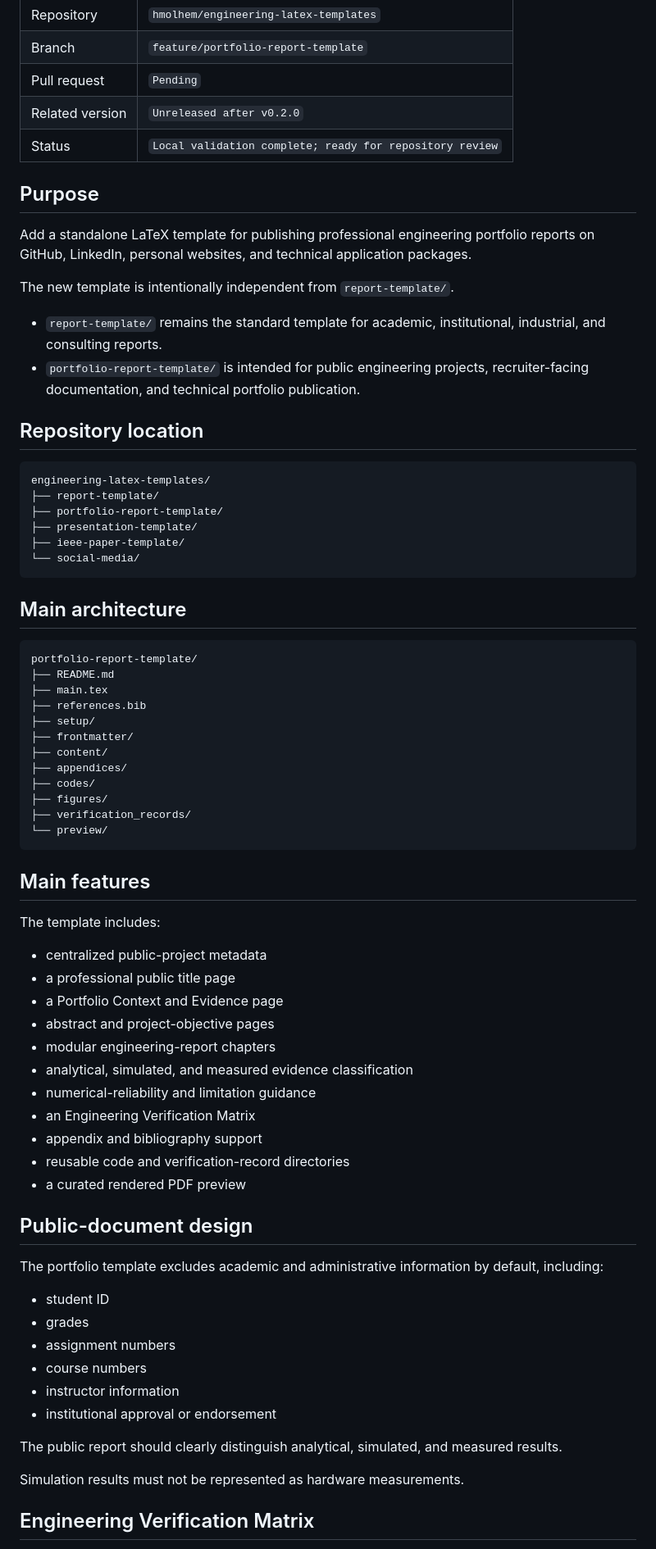
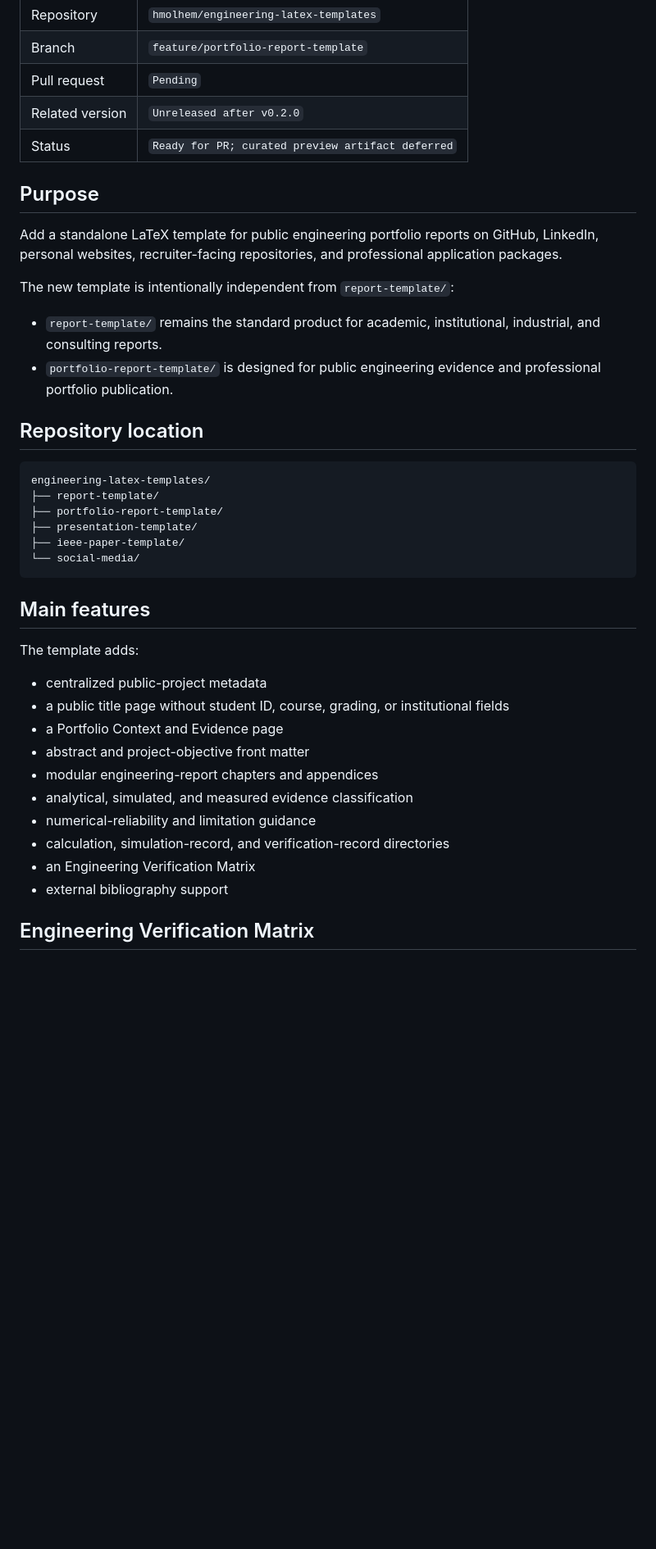
Before and after one commit to hmolhem/engineering-latex-templates, a Markdown page: docs/handoffs/H008-portfolio-report-template.md, the part around one of its changes. Shown at 82% size. GitHub-like rendering; blank space fills up the shorter version.

Commit message:
docs: finalize H008 pre-PR handoff

````diff
--- a/docs/handoffs/H008-portfolio-report-template.md
+++ b/docs/handoffs/H008-portfolio-report-template.md
@@ -10,20 +10,16 @@
 | Branch | `feature/portfolio-report-template` |
 | Pull request | `Pending` |
 | Related version | `Unreleased after v0.2.0` |
-| Status | `Local validation complete; ready for repository review` |
+| Status | `Ready for PR; curated preview artifact deferred` |
 
 ## Purpose
 
-Add a standalone LaTeX template for publishing professional engineering
-portfolio reports on GitHub, LinkedIn, personal websites, and technical
-application packages.
+Add a standalone LaTeX template for public engineering portfolio reports on GitHub, LinkedIn, personal websites, recruiter-facing repositories, and professional application packages.
 
-The new template is intentionally independent from `report-template/`.
+The new template is intentionally independent from `report-template/`:
 
-- `report-template/` remains the standard template for academic, institutional,
-  industrial, and consulting reports.
-- `portfolio-report-template/` is intended for public engineering projects,
-  recruiter-facing documentation, and technical portfolio publication.
+- `report-template/` remains the standard product for academic, institutional, industrial, and consulting reports.
+- `portfolio-report-template/` is designed for public engineering evidence and professional portfolio publication.
 
 ## Repository location
 
@@ -36,55 +32,20 @@ engineering-latex-templates/
 └── social-media/
 ```
 
-## Main architecture
-
-```text
-portfolio-report-template/
-├── README.md
-├── main.tex
-├── references.bib
-├── setup/
-├── frontmatter/
-├── content/
-├── appendices/
-├── codes/
-├── figures/
-├── verification_records/
-└── preview/
-```
-
 ## Main features
 
-The template includes:
+The template adds:
 
 - centralized public-project metadata
-- a professional public title page
+- a public title page without student ID, course, grading, or institutional fields
 - a Portfolio Context and Evidence page
-- abstract and project-objective pages
-- modular engineering-report chapters
+- abstract and project-objective front matter
+- modular engineering-report chapters and appendices
 - analytical, simulated, and measured evidence classification
 - numerical-reliability and limitation guidance
+- calculation, simulation-record, and verification-record directories
 - an Engineering Verification Matrix
-- appendix and bibliography support
-- reusable code and verification-record directories
-- a curated rendered PDF preview
-
-## Public-document design
-
-The portfolio template excludes academic and administrative information by
-default, including:
-
-- student ID
-- grades
-- assignment numbers
-- course numbers
-- instructor information
-- institutional approval or endorsement
-
-The public report should clearly distinguish analytical, simulated, and measured
-results.
-
-Simulation results must not be represented as hardware measurements.
+- external bibliography support
 
 ## Engineering Verification Matrix
 
````
Also changed, not shown: other parts of docs/handoffs/H008-portfolio-report-template.md (+40 -58 lines).
